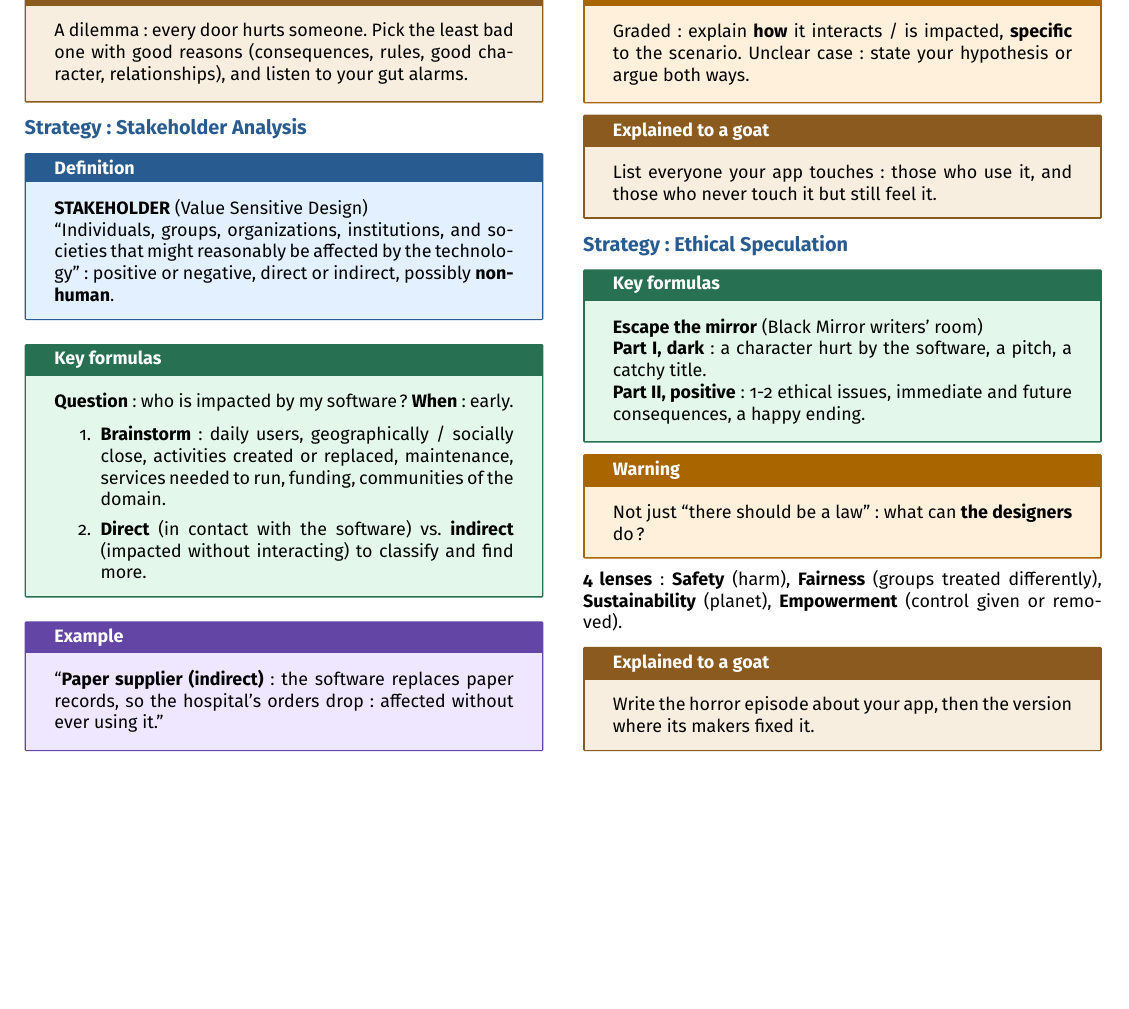
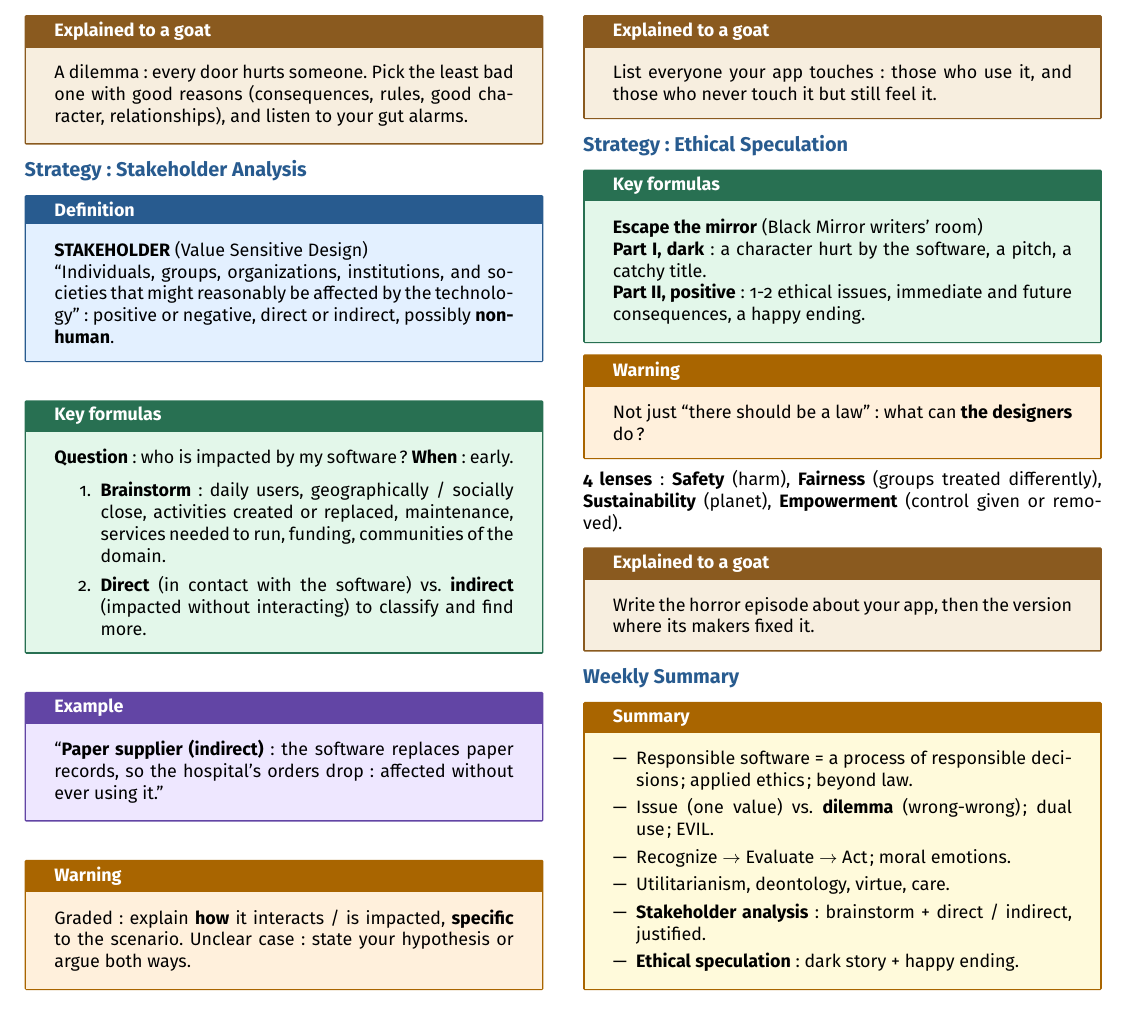
Before and after one commit to AlphaXT38G/notes_ba5, a LaTeX document (respsoft/week/week02.tex): part of page 2 of 2, cut so that both start at the same text, the shorter picture padded with empty space. Compiled offline with pdfLaTeX.

Commit message:
feat(respsoft-week02): add the weekly summary
Co-Authored-By: Claude Opus 5.5 <noreply@anthropic.com>

```diff
--- a/respsoft/week/week02.tex
+++ b/respsoft/week/week02.tex
@@ -547,6 +547,32 @@ Write the horror episode about your app, then the version where its makers fixed
 \end{goat}
 
 
+
+%=========================================================
+\section{Weekly Summary}
+
+
+\begin{summary}
+
+\begin{itemize}
+
+\item Responsible software = a process of responsible decisions; applied ethics; beyond law.
+
+\item Issue (one value) vs. \textbf{dilemma} (wrong-wrong); dual use; EVIL.
+
+\item Recognize $\rightarrow$ Evaluate $\rightarrow$ Act; moral emotions.
+
+\item Utilitarianism, deontology, virtue, care.
+
+\item \textbf{Stakeholder analysis}: brainstorm + direct / indirect, justified.
+
+\item \textbf{Ethical speculation}: dark story + happy ending.
+
+\end{itemize}
+
+\end{summary}
+
+
 \end{multicols}
 
 
```
